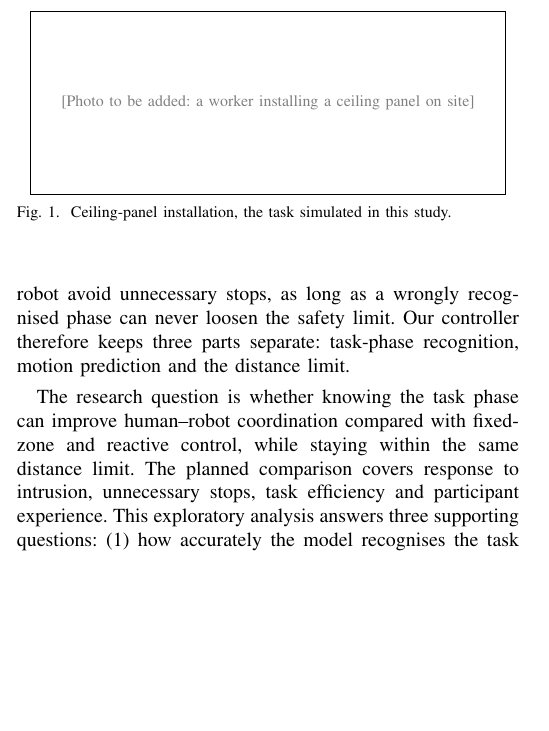
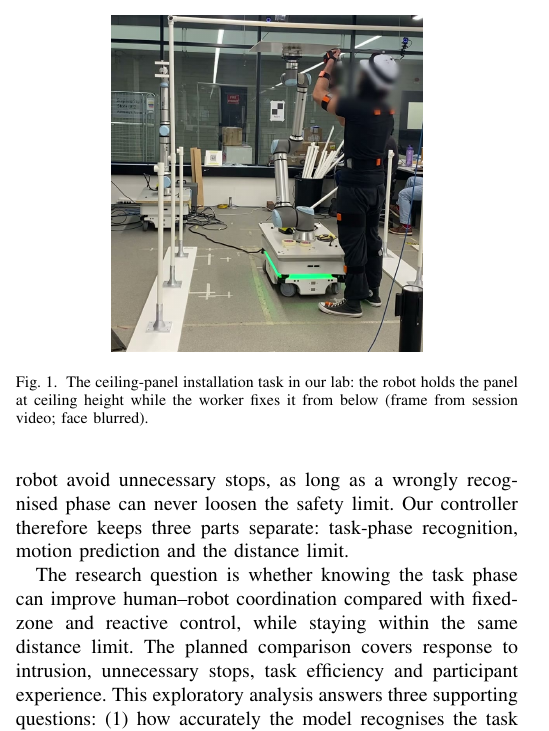
Before and after one commit to Kingwu12/adaptive-hrc-safety-system, a LaTeX paper (paper/main.tex): part of one column of page 1 of 10, cut at the place of the change, the shorter picture padded with empty space. Compiled offline with pdfLaTeX.

Commit message:
Paper: task photo from session video in the Introduction (face blurred)
Co-Authored-By: Claude Opus 5.5 <noreply@anthropic.com>

```diff
--- a/paper/main.tex
+++ b/paper/main.tex
@@ -67,9 +67,8 @@ unnecessary robot stops can break the flow of work.
 
 \begin{figure}[!t]
 \centering
-\fbox{\parbox[c][3.0cm][c]{.92\columnwidth}{\centering\footnotesize\color{gray}
-[Photo to be added: a worker installing a ceiling panel on site]}}
-\caption{Ceiling-panel installation, the task simulated in this study.}
+\includegraphics[width=.62\columnwidth]{figures/task-frame.jpg}
+\caption{The ceiling-panel installation task in our lab: the robot holds the panel at ceiling height while the worker fixes it from below (frame from session video; face blurred).}
 \label{fig:task}
 \end{figure}
 
```
Also changed, not shown: paper/figures/task-frame.jpg (added), paper/main.pdf.
